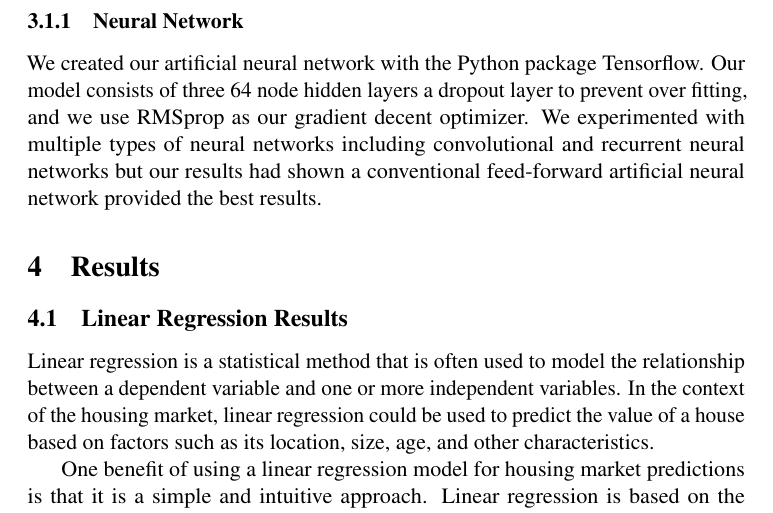
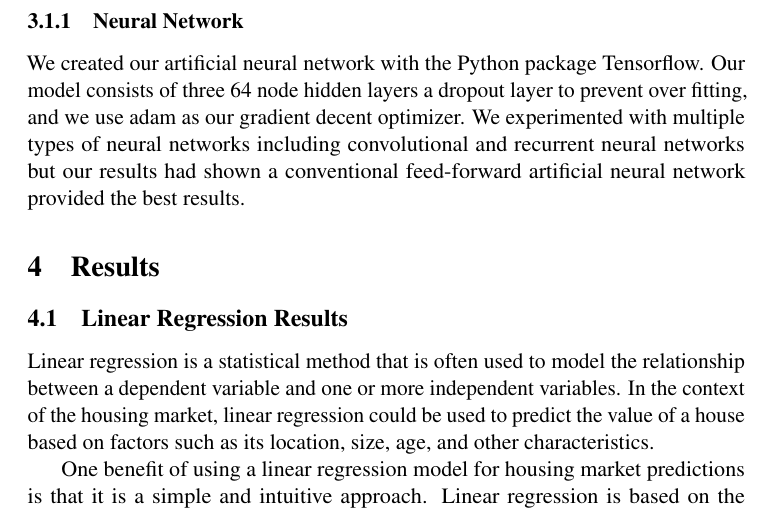
Before and after one commit to alexandermervar/351_FinalProject, a LaTeX paper (Paper Draft/Draft.tex): part of page 3 of 6, cut so that both start at the same text. Compiled offline with pdfLaTeX; a LaTeX package or settings file that is missing is left out.

Commit message:
Minor continuity changes

```diff
--- a/Paper Draft/Draft.tex
+++ b/Paper Draft/Draft.tex
@@ -96,7 +96,7 @@ To test the validity of our neural network it was essential to create a linear r
 
 \subsubsection{Neural Network}
 
-We created our artificial neural network with the Python package Tensorflow. Our model consists of three 64 node hidden layers a dropout layer to prevent over fitting, and we use RMSprop as our gradient decent optimizer.
+We created our artificial neural network with the Python package Tensorflow. Our model consists of three 64 node hidden layers a dropout layer to prevent over fitting, and we use adam as our gradient decent optimizer.
 We experimented with multiple types of neural networks including convolutional and recurrent neural networks but our results had shown a conventional feed-forward artificial neural network provided the best results.
 
 \section{Results}
```
